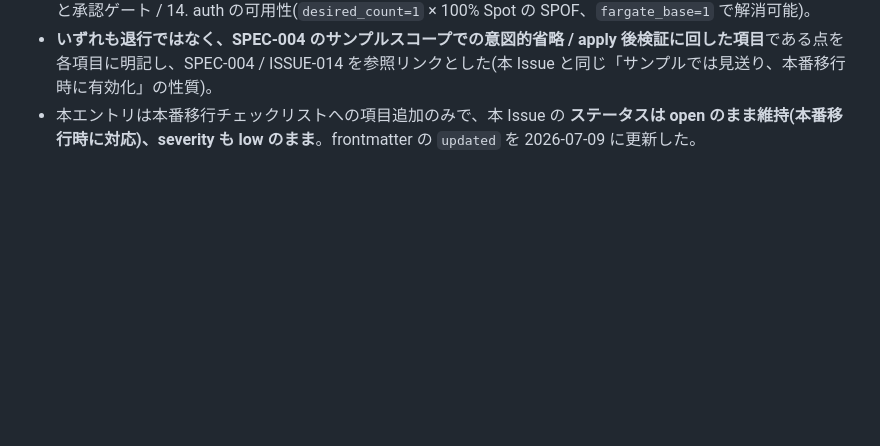
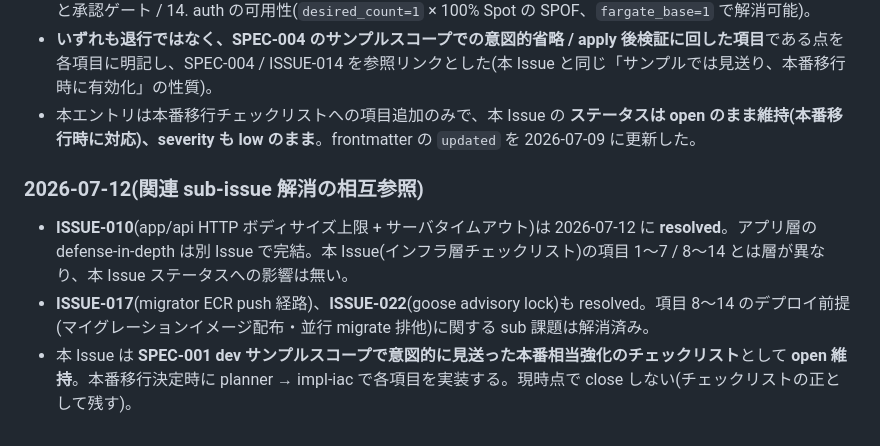
Before and after one commit to srrrs-7/cc-orchestrator, a Markdown page: docs/issues/20260708-002-spec-001-production-hardening-security-availability.md, the part around the change. Drawn GitHub-style; blank space fills up the shorter version.

Commit message:
docs(issues): cross-reference resolved sub-issues in ISSUE-002 checklist
Co-authored-by: Cursor <cursoragent@cursor.com>

```diff
--- a/docs/issues/20260708-002-spec-001-production-hardening-security-availability.md
+++ b/docs/issues/20260708-002-spec-001-production-hardening-security-availability.md
@@ -133,3 +133,9 @@ specs: [SPEC-001]  # 関連Spec ID (例: [SPEC-002])
 - 追記した項目: 8. CloudFront ↔ ALB の HTTP 平文区間拡大(auth 経路・custom header `X-Origin-Verify` / `X-Target-Service`)/ 9. S3(web)のアクセスログ・バージョニング未設定(`modules/cdn/s3.tf`)/ 10. CloudFront アクセスログ未設定(拡張後 distribution)/ 11. CloudWatch Logs の CMK 暗号化なし / 12. CloudFront Function `strip_prefix` の正規化強化 + apply 後の `curl` 実地検証 / 13. deploy.yml の OIDC 信頼ポリシーのスコープ確認と承認ゲート / 14. auth の可用性(`desired_count=1` × 100% Spot の SPOF、`fargate_base=1` で解消可能)。
 - **いずれも退行ではなく、SPEC-004 のサンプルスコープでの意図的省略 / apply 後検証に回した項目**である点を各項目に明記し、SPEC-004 / ISSUE-014 を参照リンクとした(本 Issue と同じ「サンプルでは見送り、本番移行時に有効化」の性質)。
 - 本エントリは本番移行チェックリストへの項目追加のみで、本 Issue の **ステータスは open のまま維持(本番移行時に対応)、severity も low のまま**。frontmatter の `updated` を 2026-07-09 に更新した。
+
+### 2026-07-12(関連 sub-issue 解消の相互参照)
+
+- **ISSUE-010**(app/api HTTP ボディサイズ上限 + サーバタイムアウト)は 2026-07-12 に **resolved**。アプリ層の defense-in-depth は別 Issue で完結。本 Issue(インフラ層チェックリスト)の項目 1〜7 / 8〜14 とは層が異なり、本 Issue ステータスへの影響は無い。
+- **ISSUE-017**(migrator ECR push 経路)、**ISSUE-022**(goose advisory lock)も resolved。項目 8〜14 のデプロイ前提(マイグレーションイメージ配布・並行 migrate 排他)に関する sub 課題は解消済み。
+- 本 Issue は **SPEC-001 dev サンプルスコープで意図的に見送った本番相当強化のチェックリスト**として **open 維持**。本番移行決定時に planner → impl-iac で各項目を実装する。現時点で close しない(チェックリストの正として残す)。
```
